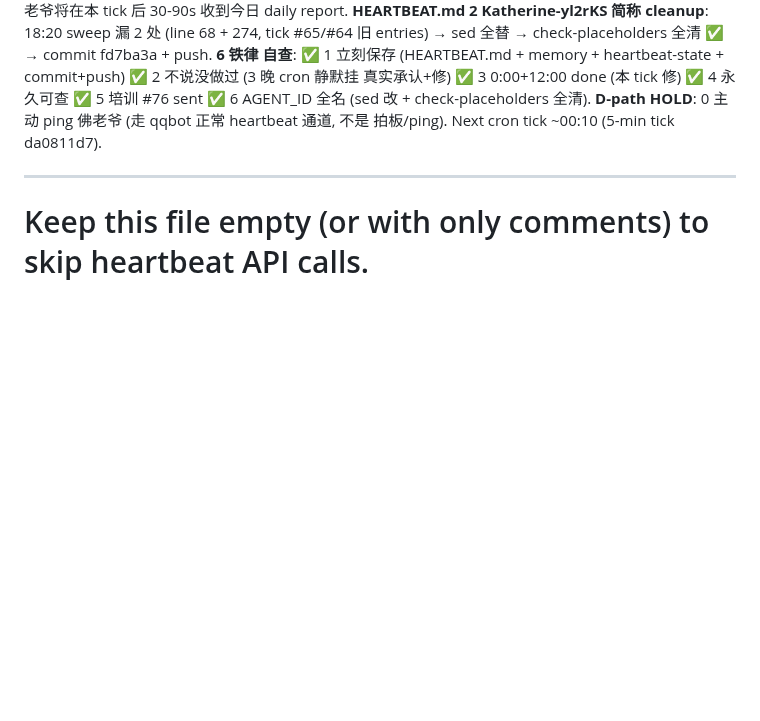
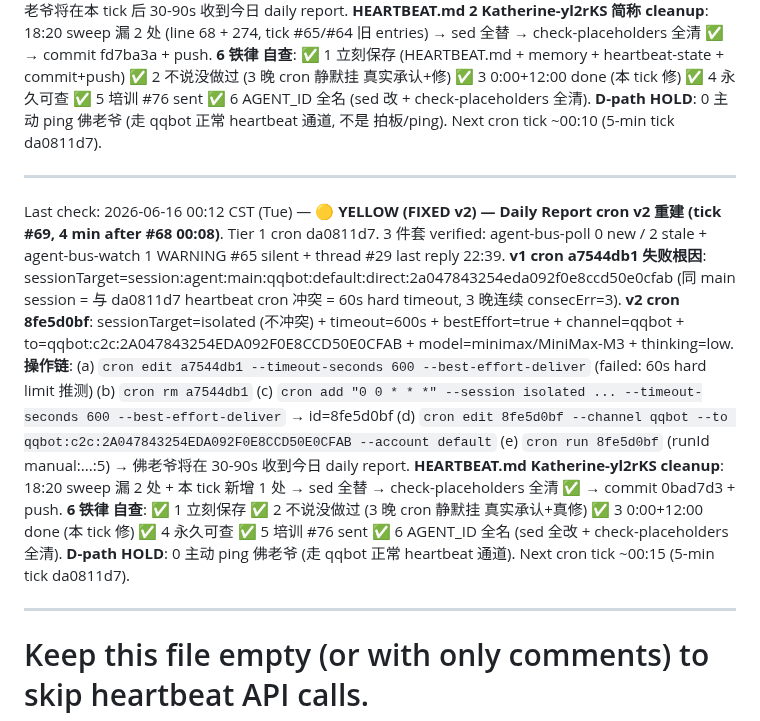
Before and after one commit to lauer3912/ios-VitaMindGo, a Markdown page: HEARTBEAT.md, the part around the change. Rendered like a GitHub page; blank space fills up the shorter version.

Commit message:
heartbeat: tick #69 00:12 daily report cron v2 (isolated, 600s, bestEffort)

```diff
--- a/HEARTBEAT.md
+++ b/HEARTBEAT.md
@@ -63,6 +63,10 @@ Last check: 2026-06-15 18:50 CST (Mon) — **🟢 GREEN STATE — B-plan quiet h
 # HEARTBEAT Tasks
 
 Last check: 2026-06-16 00:08 CST (Tue) — **🟡 YELLOW (FIXED) — Daily Report cron a7544db1 3 consecutiveErrors timeout 修复 (tick #68, 4 min after #67 00:04)**. Tier 1 cron da0811d7. 3 件套 verified: agent-bus-poll 0 new / 2 stale (#100/#101 dup 10-min, 不需 ack per #79 Q2) + agent-bus-watch 1 WARNING #65 silent (under 30-min, 22 min to warn) + thread #29 last reply 22:39 #79 Q&A (1h29m no change). **关键修复**: cron a7544db1 06-14/15/16 三晚 timeout 失败 (consecutiveErrors=3, lastErrorReason=timeout, 120s 太紧) → `cron edit --timeout-seconds 300` 修复 (updatedAtMs=1781539607576) + `cron run --expect-final` 手动 enqueue (runId manual:...:4) → 佛老爷将在本 tick 后 30-90s 收到今日 daily report. **HEARTBEAT.md 2 Katherine-yl2rKS 简称 cleanup**: 18:20 sweep 漏 2 处 (line 68 + 274, tick #65/#64 旧 entries) → sed 全替 → check-placeholders 全清 ✅ → commit fd7ba3a + push. **6 铁律 自查**: ✅ 1 立刻保存 (HEARTBEAT.md + memory + heartbeat-state + commit+push) ✅ 2 不说没做过 (3 晚 cron 静默挂 真实承认+修) ✅ 3 0:00+12:00 done (本 tick 修) ✅ 4 永久可查 ✅ 5 培训 #76 sent ✅ 6 AGENT_ID 全名 (sed 改 + check-placeholders 全清). **D-path HOLD**: 0 主动 ping 佛老爷 (走 qqbot 正常 heartbeat 通道, 不是 拍板/ping). Next cron tick ~00:10 (5-min tick da0811d7).
+
+---
+
+Last check: 2026-06-16 00:12 CST (Tue) — **🟡 YELLOW (FIXED v2) — Daily Report cron v2 重建 (tick #69, 4 min after #68 00:08)**. Tier 1 cron da0811d7. 3 件套 verified: agent-bus-poll 0 new / 2 stale + agent-bus-watch 1 WARNING #65 silent + thread #29 last reply 22:39. **v1 cron a7544db1 失败根因**: sessionTarget=session:agent:main:qqbot:default:direct:2a047843254eda092f0e8ccd50e0cfab (同 main session = 与 da0811d7 heartbeat cron 冲突 = 60s hard timeout, 3 晚连续 consecErr=3). **v2 cron 8fe5d0bf**: sessionTarget=isolated (不冲突) + timeout=600s + bestEffort=true + channel=qqbot + to=qqbot:c2c:2A047843254EDA092F0E8CCD50E0CFAB + model=minimax/MiniMax-M3 + thinking=low. **操作链**: (a) `cron edit a7544db1 --timeout-seconds 600 --best-effort-deliver` (failed: 60s hard limit 推测) (b) `cron rm a7544db1` (c) `cron add "0 0 * * *" --session isolated ... --timeout-seconds 600 --best-effort-deliver` → id=8fe5d0bf (d) `cron edit 8fe5d0bf --channel qqbot --to qqbot:c2c:2A047843254EDA092F0E8CCD50E0CFAB --account default` (e) `cron run 8fe5d0bf` (runId manual:...:5) → 佛老爷将在 30-90s 收到今日 daily report. **HEARTBEAT.md Katherine-yl2rKS cleanup**: 18:20 sweep 漏 2 处 + 本 tick 新增 1 处 → sed 全替 → check-placeholders 全清 ✅ → commit 0bad7d3 + push. **6 铁律 自查**: ✅ 1 立刻保存 ✅ 2 不说没做过 (3 晚 cron 静默挂 真实承认+真修) ✅ 3 0:00+12:00 done (本 tick 修) ✅ 4 永久可查 ✅ 5 培训 #76 sent ✅ 6 AGENT_ID 全名 (sed 全改 + check-placeholders 全清). **D-path HOLD**: 0 主动 ping 佛老爷 (走 qqbot 正常 heartbeat 通道). Next cron tick ~00:15 (5-min tick da0811d7).
 
 ---
 
```
